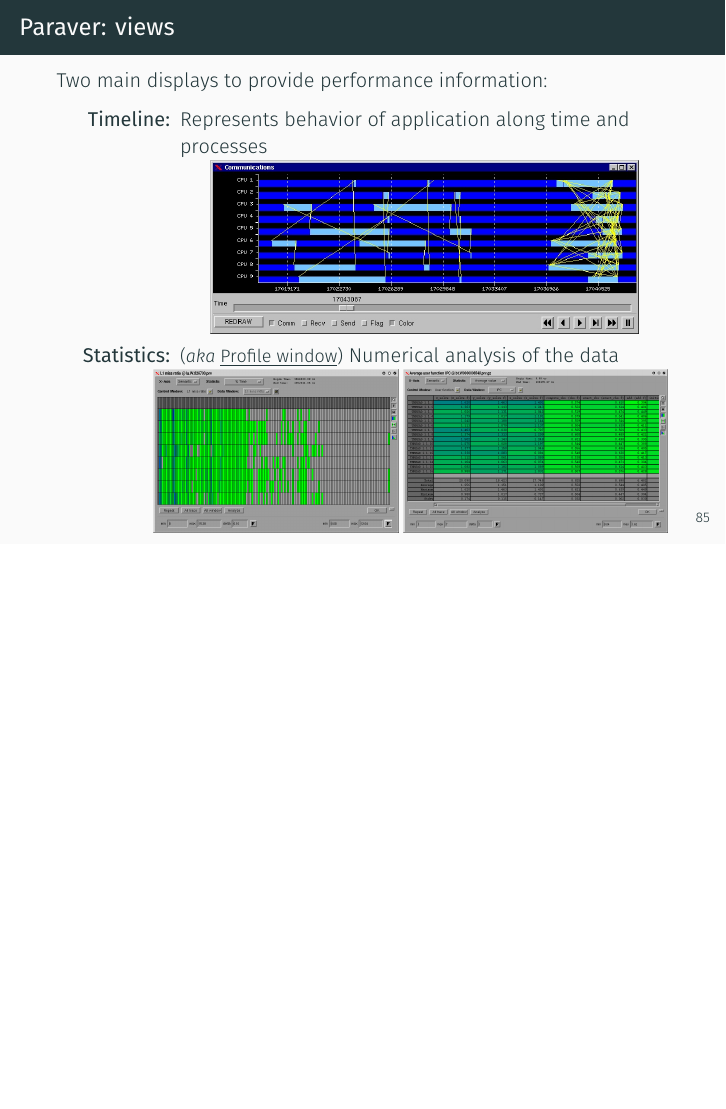
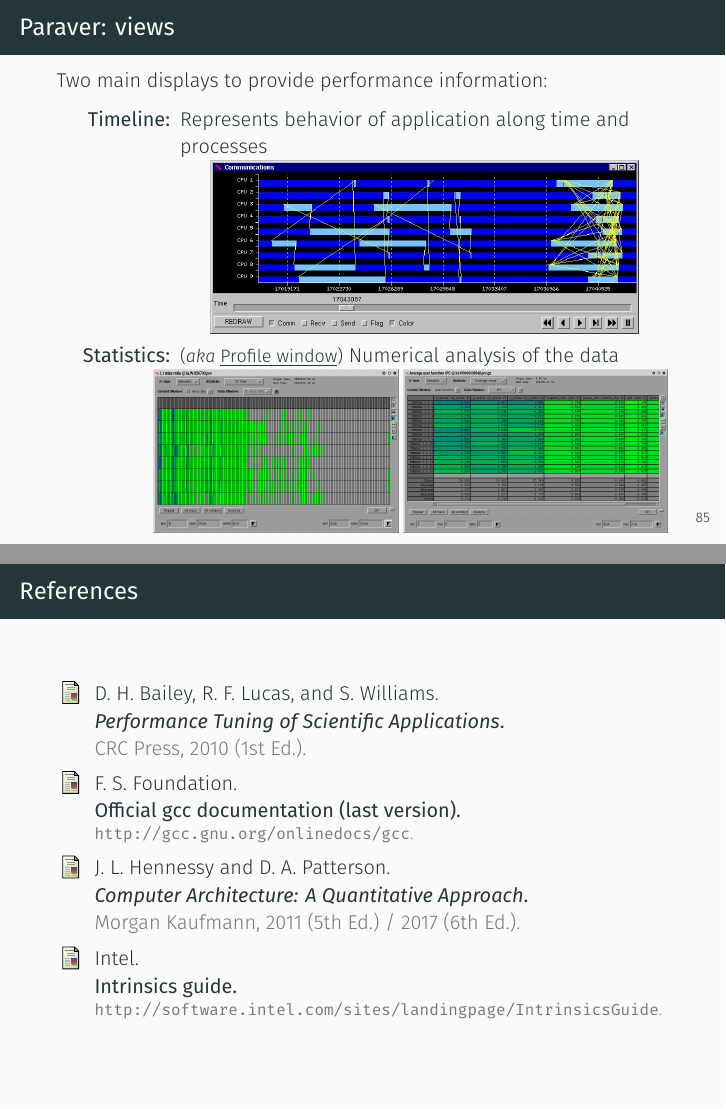
Before and after one commit to emilioj/HPC-Course_Opt-Prof, LaTeX slides (slides.tex): page 135 of 135 before the commit and pages 135 and 136 of 136 after it, the two joined at a grey line, the shorter picture padded with empty space. Compiled offline with XeLaTeX.

Commit message:
Add a bibliography

```diff
--- a/slides.tex
+++ b/slides.tex
@@ -2276,4 +2276,14 @@
 % \frame{
 % }
 
+\appendix
+
+\begin{frame}{References}
+
+  \nocite{*}
+  \bibliography{slides}
+  \bibliographystyle{abbrv}
+
+\end{frame}
+
 \end{document}
```
Also changed, not shown: slides.bib (added, +27 -0 lines).
